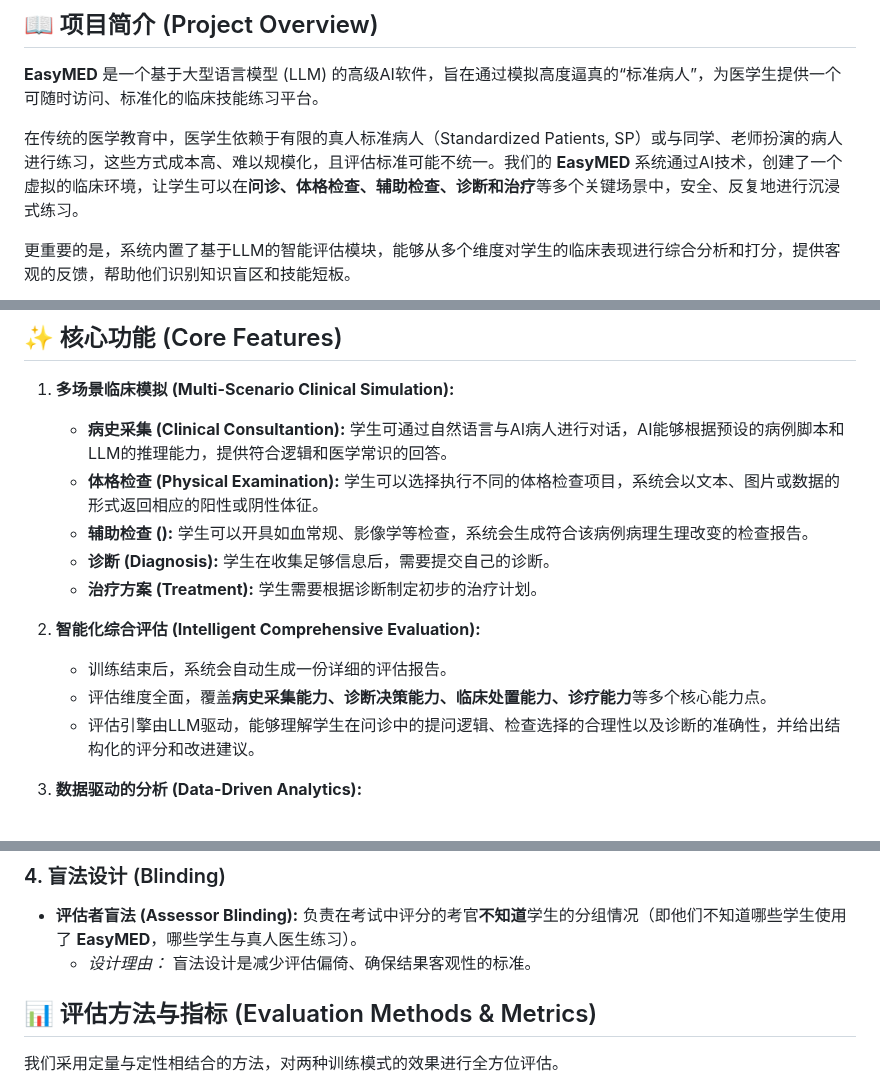
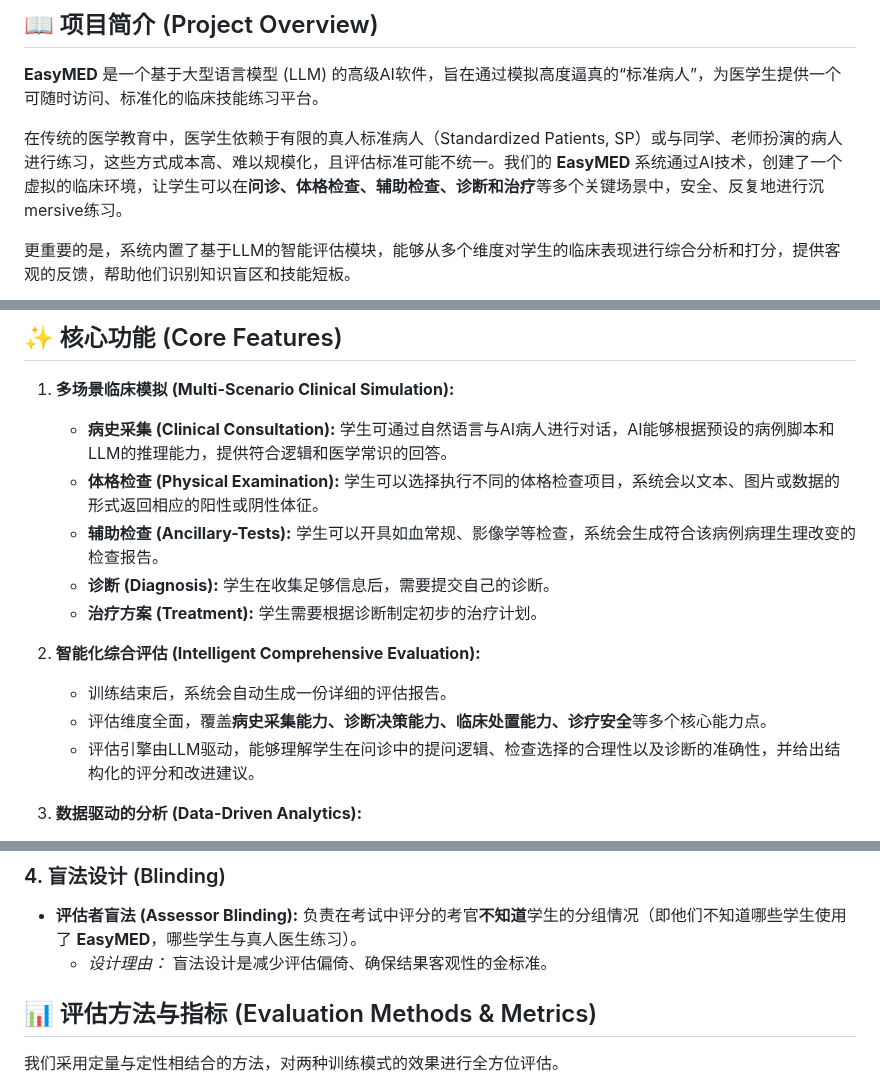
Before and after one commit to FreedomIntelligence/EasyMED, a Markdown page: README.md, 3 parts joined by grey strips. GitHub-like rendering.

```diff
--- a/README.md
+++ b/README.md
@@ -18,7 +19,7 @@
 
 **EasyMED** 是一个基于大型语言模型 (LLM) 的高级AI软件，旨在通过模拟高度逼真的“标准病人”，为医学生提供一个可随时访问、标准化的临床技能练习平台。
 
-在传统的医学教育中，医学生依赖于有限的真人标准病人（Standardized Patients, SP）或与同学、老师扮演的病人进行练习，这些方式成本高、难以规模化，且评估标准可能不统一。我们的 **EasyMED** 系统通过AI技术，创建了一个虚拟的临床环境，让学生可以在**问诊、体格检查、辅助检查、诊断和治疗**等多个关键场景中，安全、反复地进行沉浸式练习。
+在传统的医学教育中，医学生依赖于有限的真人标准病人（Standardized Patients, SP）或与同学、老师扮演的病人进行练习，这些方式成本高、难以规模化，且评估标准可能不统一。我们的 **EasyMED** 系统通过AI技术，创建了一个虚拟的临床环境，让学生可以在**问诊、体格检查、辅助检查、诊断和治疗**等多个关键场景中，安全、反复地进行沉mersive练习。
 
 更重要的是，系统内置了基于LLM的智能评估模块，能够从多个维度对学生的临床表现进行综合分析和打分，提供客观的反馈，帮助他们识别知识盲区和技能短板。
 
@@ -27,15 +28,15 @@
 ## ✨ 核心功能 (Core Features)
 
 1.  **多场景临床模拟 (Multi-Scenario Clinical Simulation):**
-    * **病史采集 (Clinical Consultantion):** 学生可通过自然语言与AI病人进行对话，AI能够根据预设的病例脚本和LLM的推理能力，提供符合逻辑和医学常识的回答。
+    * **病史采集 (Clinical Consultation):** 学生可通过自然语言与AI病人进行对话，AI能够根据预设的病例脚本和LLM的推理能力，提供符合逻辑和医学常识的回答。
     * **体格检查 (Physical Examination):** 学生可以选择执行不同的体格检查项目，系统会以文本、图片或数据的形式返回相应的阳性或阴性体征。
-    * **辅助检查 ():** 学生可以开具如血常规、影像学等检查，系统会生成符合该病例病理生理改变的检查报告。
+    * **辅助检查 (Ancillary-Tests):** 学生可以开具如血常规、影像学等检查，系统会生成符合该病例病理生理改变的检查报告。
     * **诊断 (Diagnosis):** 学生在收集足够信息后，需要提交自己的诊断。
     * **治疗方案 (Treatment):** 学生需要根据诊断制定初步的治疗计划。
 
 2.  **智能化综合评估 (Intelligent Comprehensive Evaluation):**
     * 训练结束后，系统会自动生成一份详细的评估报告。
-    * 评估维度全面，覆盖**病史采集能力、诊断决策能力、临床处置能力、诊疗能力**等多个核心能力点。
+    * 评估维度全面，覆盖**病史采集能力、诊断决策能力、临床处置能力、诊疗安全**等多个核心能力点。
     * 评估引擎由LLM驱动，能够理解学生在问诊中的提问逻辑、检查选择的合理性以及诊断的准确性，并给出结构化的评分和改进建议。
 
 3.  **数据驱动的分析 (Data-Driven Analytics):**
@@ -81,7 +82,7 @@
 
 ### 4. 盲法设计 (Blinding)
 * **评估者盲法 (Assessor Blinding):** 负责在考试中评分的考官**不知道**学生的分组情况（即他们不知道哪些学生使用了 **EasyMED**，哪些学生与真人医生练习）。
-    * *设计理由：* 盲法设计是减少评估偏倚、确保结果客观性的标准。
+    * *设计理由：* 盲法设计是减少评估偏倚、确保结果客观性的金标准。
 
 ## 📊 评估方法与指标 (Evaluation Methods & Metrics)
 
```
Also changed, not shown: other parts of README.md (+40 -10 lines).
